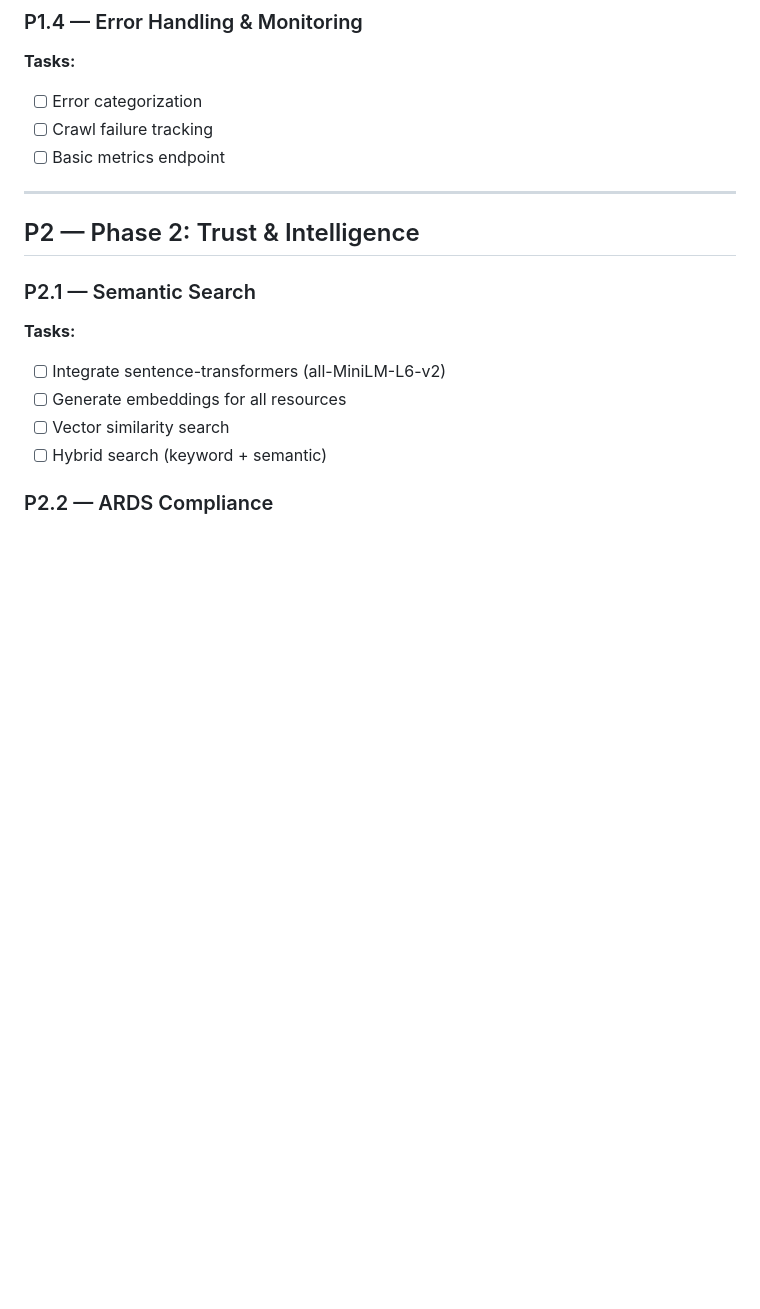
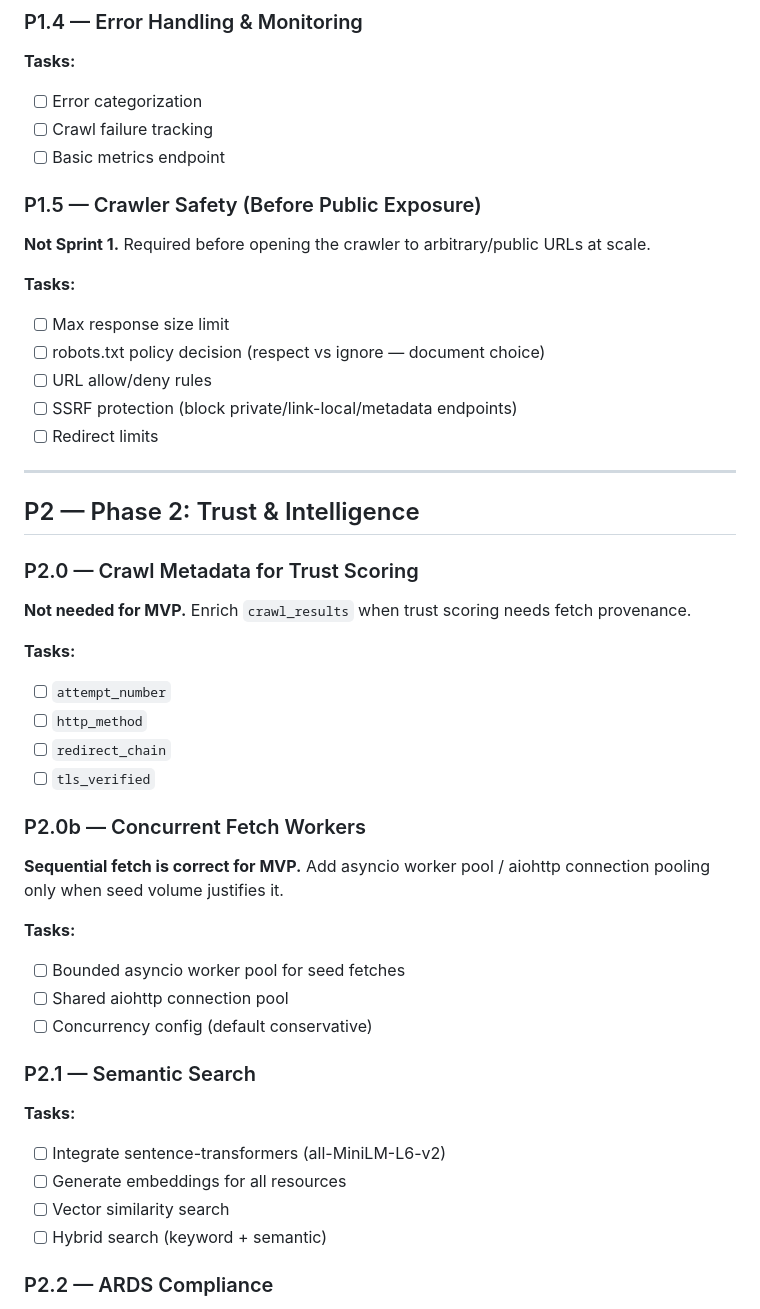
Before and after one commit to hashgenglobal-dotcom/a2a-hub, a Markdown page: docs/implementation/BACKLOG.md, the part around the change. Rendered like a GitHub page; blank space fills up the shorter version.

Commit message:
Backlog deferred crawler enhancements (metadata, concurrency, safety)
Capture pre-Task #3 recommendations as P1.5 / P2.0 / P2.0b without
changing Sprint 1 fetch behavior or schema.

Co-authored-by: hashgenglobal-dotcom <hashgenglobal-dotcom@users.noreply.github.com>

```diff
--- a/docs/implementation/BACKLOG.md
+++ b/docs/implementation/BACKLOG.md
@@ -106,9 +106,39 @@
 - [ ] Crawl failure tracking
 - [ ] Basic metrics endpoint
 
+### P1.5 — Crawler Safety (Before Public Exposure)
+
+**Not Sprint 1.** Required before opening the crawler to arbitrary/public URLs at scale.
+
+**Tasks:**
+- [ ] Max response size limit
+- [ ] robots.txt policy decision (respect vs ignore — document choice)
+- [ ] URL allow/deny rules
+- [ ] SSRF protection (block private/link-local/metadata endpoints)
+- [ ] Redirect limits
+
 ---
 
 ## P2 — Phase 2: Trust & Intelligence
+
+### P2.0 — Crawl Metadata for Trust Scoring
+
+**Not needed for MVP.** Enrich `crawl_results` when trust scoring needs fetch provenance.
+
+**Tasks:**
+- [ ] `attempt_number`
+- [ ] `http_method`
+- [ ] `redirect_chain`
+- [ ] `tls_verified`
+
+### P2.0b — Concurrent Fetch Workers
+
+**Sequential fetch is correct for MVP.** Add asyncio worker pool / aiohttp connection pooling only when seed volume justifies it.
+
+**Tasks:**
+- [ ] Bounded asyncio worker pool for seed fetches
+- [ ] Shared aiohttp connection pool
+- [ ] Concurrency config (default conservative)
 
 ### P2.1 — Semantic Search
 
```
Also changed, not shown: docs/implementation/DECISIONS.md (+12 -0 lines).
